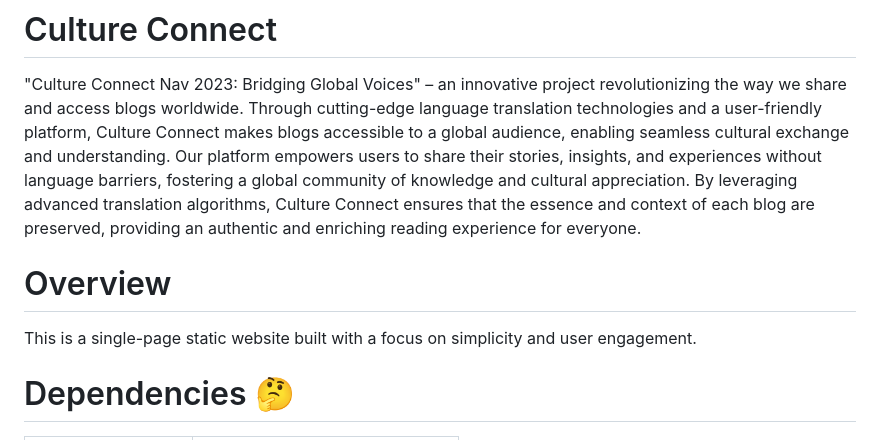
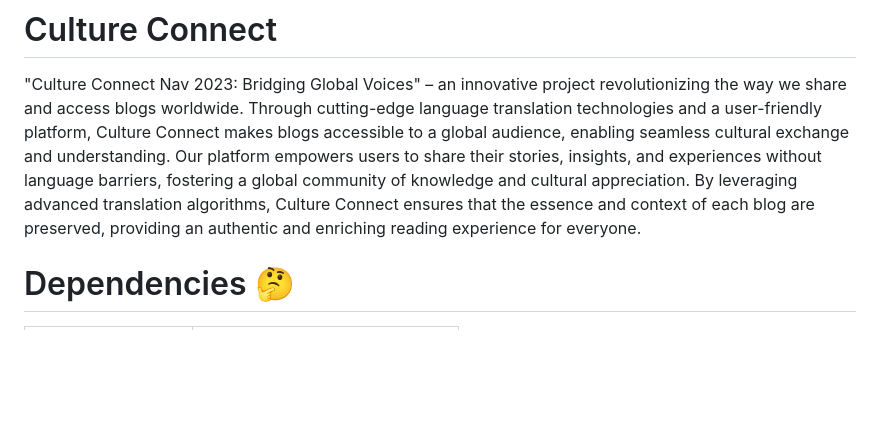
Before and after one commit to Auspicious-EX/CultureConnect, a Markdown page: README.md, the part around the change. Drawn GitHub-style; blank space fills up the shorter version.

```diff
--- a/README.md
+++ b/README.md
@@ -2,10 +2,6 @@
 
 # Culture Connect
 "Culture Connect Nav 2023: Bridging Global Voices" – an innovative project revolutionizing the way we share and access blogs worldwide. Through cutting-edge language translation technologies and a user-friendly platform, Culture Connect makes blogs accessible to a global audience, enabling seamless cultural exchange and understanding. Our platform empowers users to share their stories, insights, and experiences without language barriers, fostering a global community of knowledge and cultural appreciation. By leveraging advanced translation algorithms, Culture Connect ensures that the essence and context of each blog are preserved, providing an authentic and enriching reading experience for everyone.
-
-# Overview
-
-This is a single-page static website built with a focus on simplicity and user engagement.
 
 # Dependencies 🤔
 | Information          | Details    |
```
